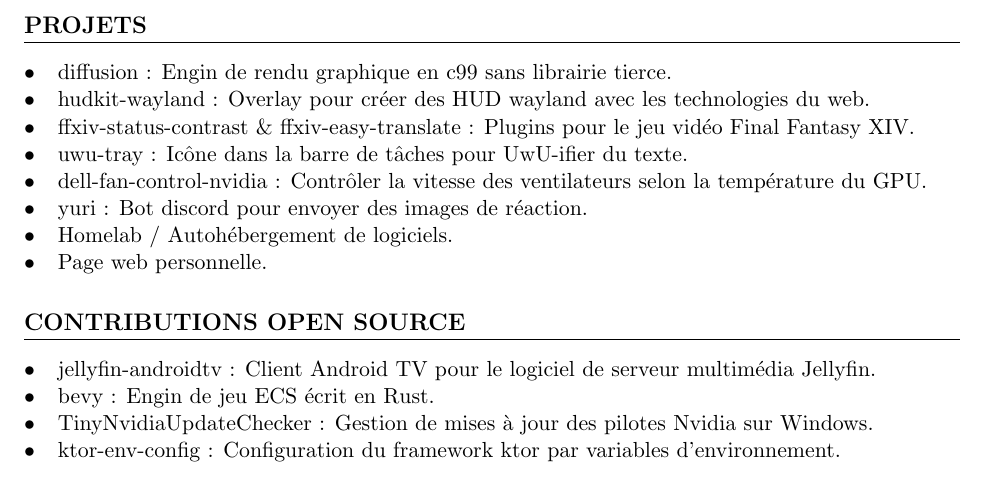
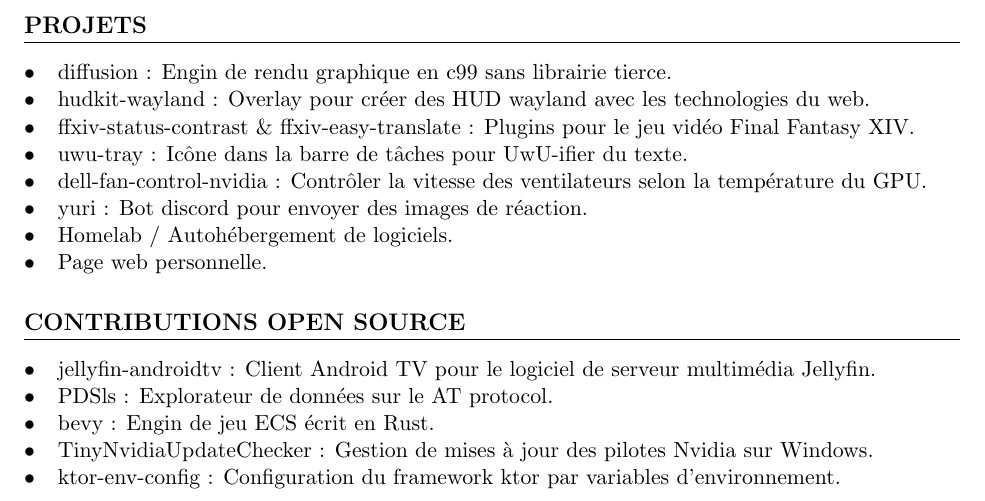
Before and after one commit to Olaren15/resume, a LaTeX document (fr.tex): part of page 2 of 2, cut so that both start at the same text. Compiled offline with pdfLaTeX.

Commit message:
add pdsls open source contribution

```diff
--- a/fr.tex
+++ b/fr.tex
@@ -107,6 +107,7 @@
 %===========================%
 \begin{itemize}
 	\item jellyfin-androidtv~: Client Android TV pour le logiciel de serveur multimédia Jellyfin.
+	\item PDSls~: Explorateur de données sur le AT protocol.
 	\item bevy~: Engin de jeu ECS écrit en Rust.
 	\item TinyNvidiaUpdateChecker~: Gestion de mises à jour des pilotes Nvidia sur Windows.
 	\item ktor-env-config~: Configuration du framework ktor par variables d'environnement.
```
Also changed, not shown: en.tex (+1 -0 lines).
